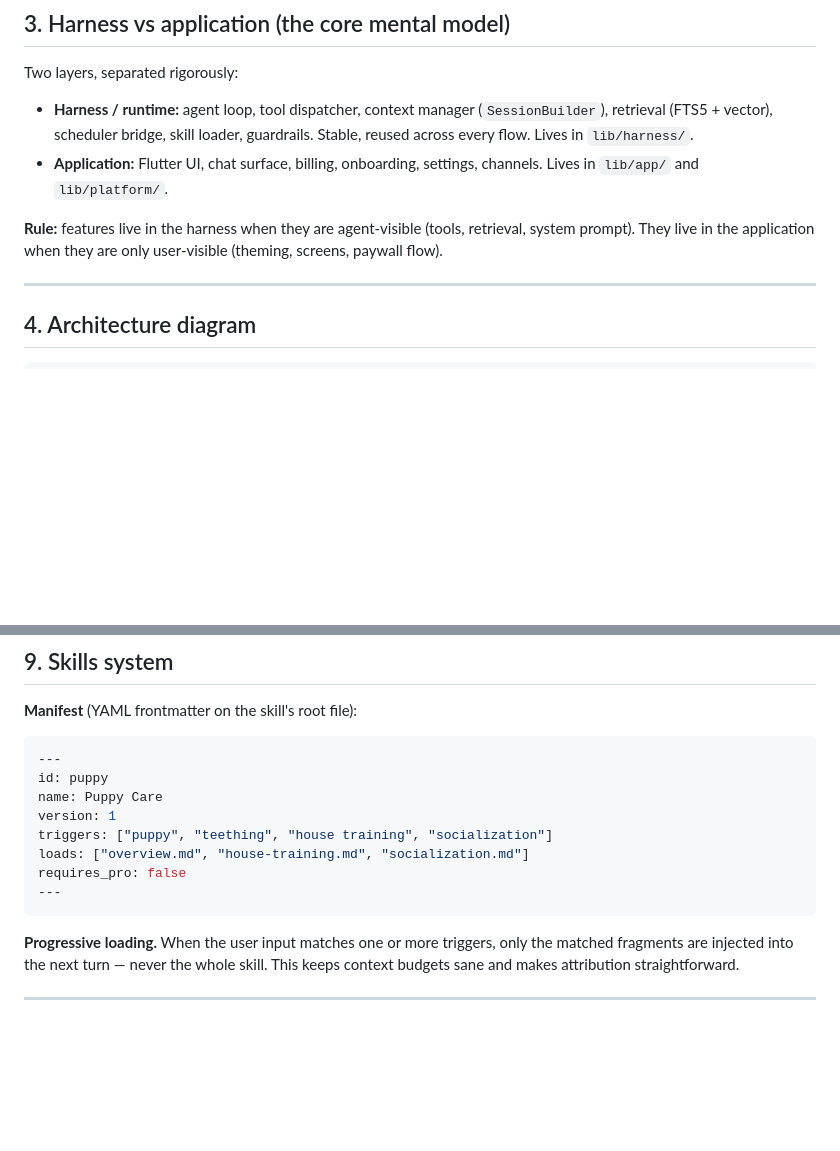
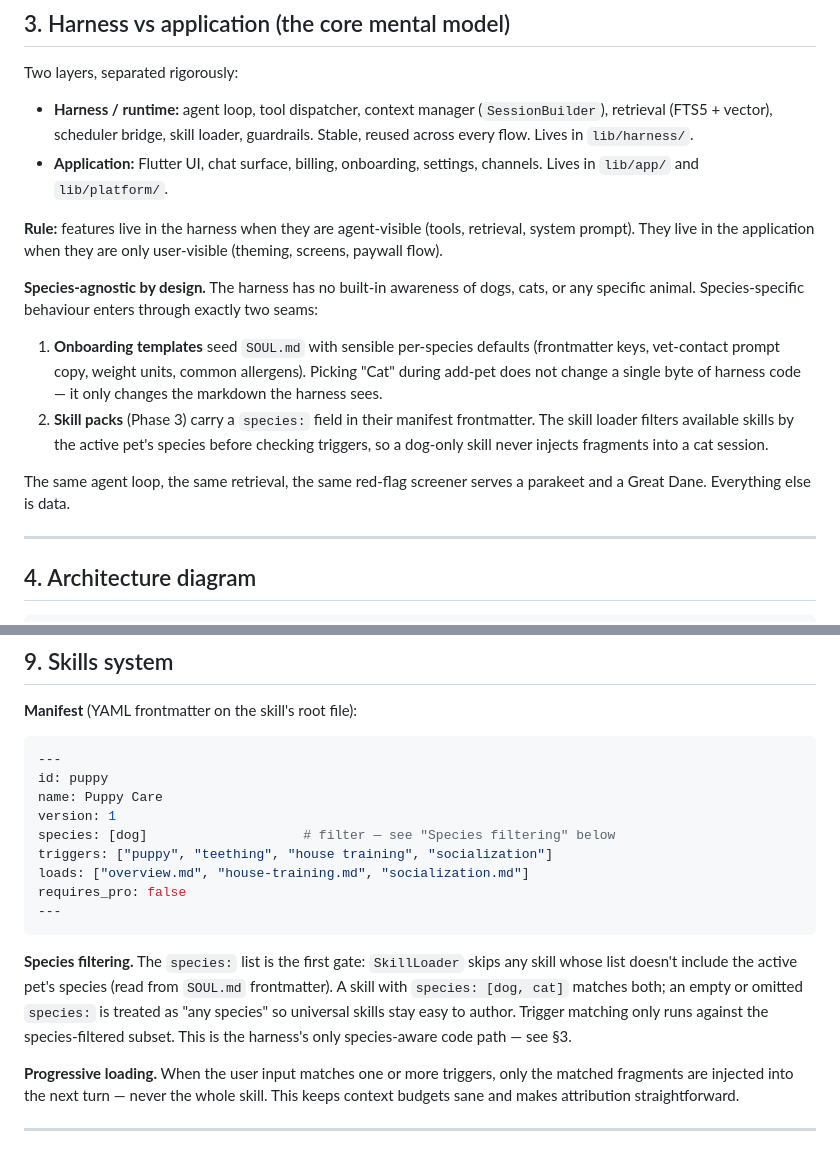
Before and after one commit to blokzdev/PetPal, a Markdown page: CLAUDE.md, 2 parts joined by grey strips. GitHub-like rendering; blank space fills up the shorter version.

````diff
--- a/CLAUDE.md
+++ b/CLAUDE.md
@@ -34,6 +34,13 @@ Two layers, separated rigorously:
 - **Application:** Flutter UI, chat surface, billing, onboarding, settings, channels. Lives in `lib/app/` and `lib/platform/`.
 
 **Rule:** features live in the harness when they are agent-visible (tools, retrieval, system prompt). They live in the application when they are only user-visible (theming, screens, paywall flow).
+
+**Species-agnostic by design.** The harness has no built-in awareness of dogs, cats, or any specific animal. Species-specific behaviour enters through exactly two seams:
+
+1. **Onboarding templates** seed `SOUL.md` with sensible per-species defaults (frontmatter keys, vet-contact prompt copy, weight units, common allergens). Picking "Cat" during add-pet does not change a single byte of harness code — it only changes the markdown the harness sees.
+2. **Skill packs** (Phase 3) carry a `species:` field in their manifest frontmatter. The skill loader filters available skills by the active pet's species before checking triggers, so a dog-only skill never injects fragments into a cat session.
+
+The same agent loop, the same retrieval, the same red-flag screener serves a parakeet and a Great Dane. Everything else is data.
 
 ---
 
@@ -173,11 +180,14 @@ Choose deterministic by default. Reach for synthesis only when the value depends
 id: puppy
 name: Puppy Care
 version: 1
+species: [dog]                    # filter — see "Species filtering" below
 triggers: ["puppy", "teething", "house training", "socialization"]
 loads: ["overview.md", "house-training.md", "socialization.md"]
 requires_pro: false
 ---
 ```
+
+**Species filtering.** The `species:` list is the first gate: `SkillLoader` skips any skill whose list doesn't include the active pet's species (read from `SOUL.md` frontmatter). A skill with `species: [dog, cat]` matches both; an empty or omitted `species:` is treated as "any species" so universal skills stay easy to author. Trigger matching only runs against the species-filtered subset. This is the harness's only species-aware code path — see §3.
 
 **Progressive loading.** When the user input matches one or more triggers, only the matched fragments are injected into the next turn — never the whole skill. This keeps context budgets sane and makes attribution straightforward.
 
````
Also changed, not shown: DECISIONS.md (+1 -0 lines), ROADMAP.md (+12 -11 lines).
